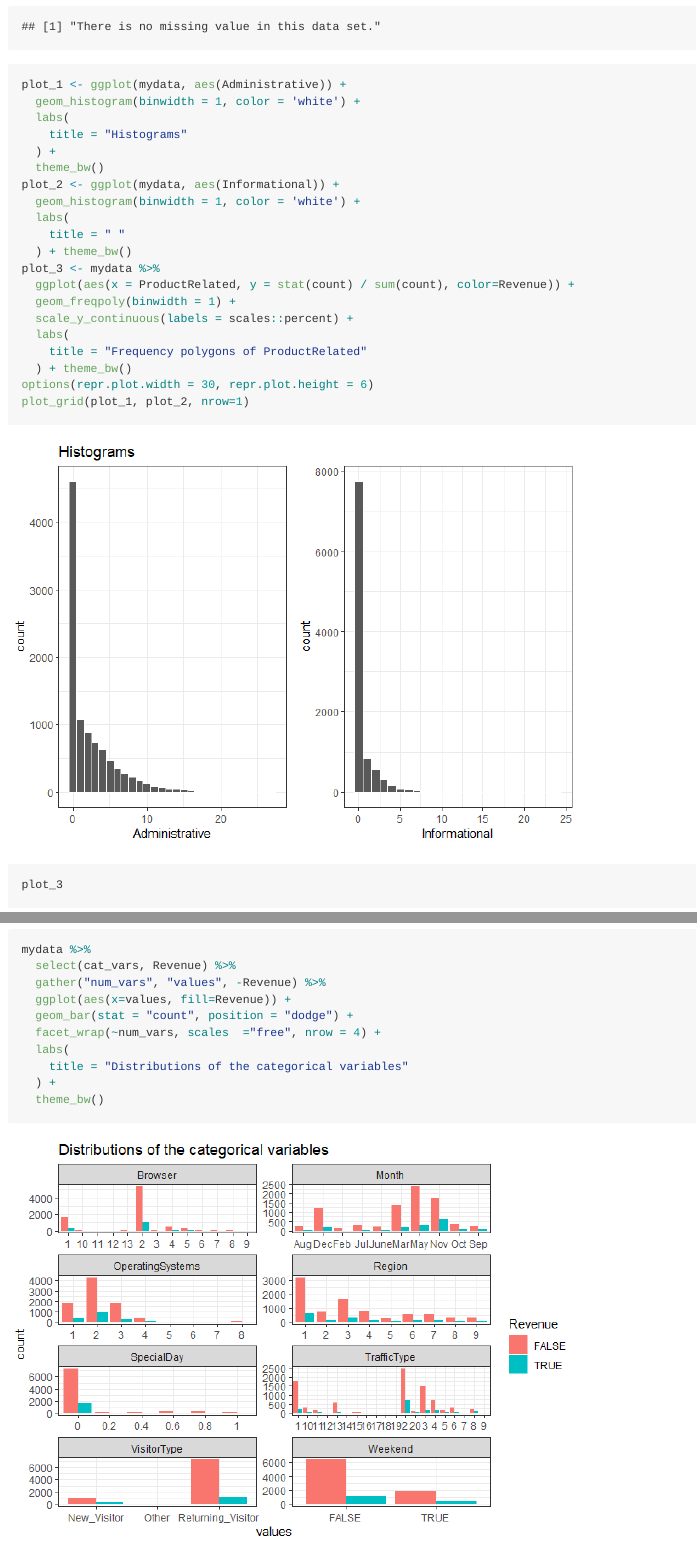
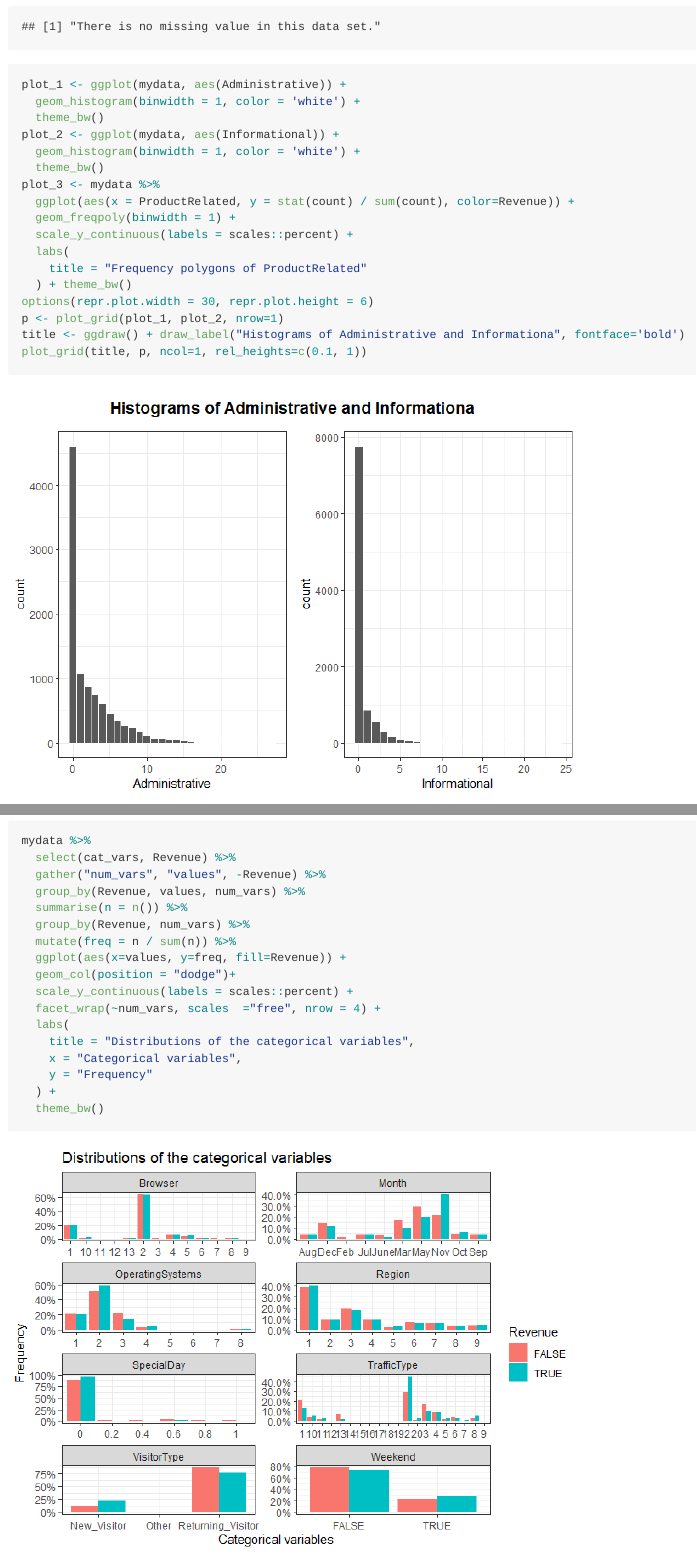
Before and after one commit to UBC-MDS/DSCI522_309, an R Markdown document (src/EDA.Rmd): the page in a window 1100 px wide, from 1770 px down, and a second part further down, joined at a grey line. The pictures show the output file src/EDA.md that the author committed with the source, drawn offline in the style of GitHub.

Commit message:
changed the plot for cat vars and added the team members' names, changed the link to EDA in readme

````diff
--- a/src/EDA.Rmd
+++ b/src/EDA.Rmd
@@ -74,15 +74,10 @@ if (is_empty(col_na)){
 
 plot_1 <- ggplot(mydata, aes(Administrative)) +
   geom_histogram(binwidth = 1, color = 'white') +
-  labs(
-    title = "Histograms"
-  ) +
   theme_bw()
 plot_2 <- ggplot(mydata, aes(Informational)) +
   geom_histogram(binwidth = 1, color = 'white') +
-  labs(
-    title = " "
-  ) + theme_bw()
+  theme_bw()
 plot_3 <- mydata %>%
   ggplot(aes(x = ProductRelated, y = stat(count) / sum(count), color=Revenue)) +
   geom_freqpoly(binwidth = 1) +
@@ -91,7 +86,9 @@ plot_3 <- mydata %>%
     title = "Frequency polygons of ProductRelated"
   ) + theme_bw()
 options(repr.plot.width = 30, repr.plot.height = 6)
-plot_grid(plot_1, plot_2, nrow=1)
+p <- plot_grid(plot_1, plot_2, nrow=1)
+title <- ggdraw() + draw_label("Histograms of Administrative and Informationa", fontface='bold')
+plot_grid(title, p, ncol=1, rel_heights=c(0.1, 1))
 plot_3
 ```
 
@@ -138,12 +135,20 @@ mydata %>%
 mydata %>%
   select(cat_vars, Revenue) %>%
   gather("num_vars", "values", -Revenue) %>%
-  ggplot(aes(x=values, fill=Revenue)) +
-  geom_bar(stat = "count", position = "dodge") +
+  group_by(Revenue, values, num_vars) %>%
+  summarise(n = n()) %>%
+  group_by(Revenue, num_vars) %>%
+  mutate(freq = n / sum(n)) %>%
+  ggplot(aes(x=values, y=freq, fill=Revenue)) +
+  geom_col(position = "dodge")+
+  scale_y_continuous(labels = scales::percent) +
   facet_wrap(~num_vars, scales  ="free", nrow = 4) +
   labs(
-    title = "Distributions of the categorical variables"
+    title = "Distributions of the categorical variables",
+    x = "Categorical variables",
+    y = "Frequency"
   ) +
   theme_bw()
 
+
 ```
````
Also changed, not shown: README.md, src/EDA.md, src/EDA_files/figure-gfm/Target vs Other Variables-2.png, src/EDA_files/figure-gfm/Target vs Other Variables-3.png (added), src/EDA_files/figure-gfm/loading the data-1.png.
